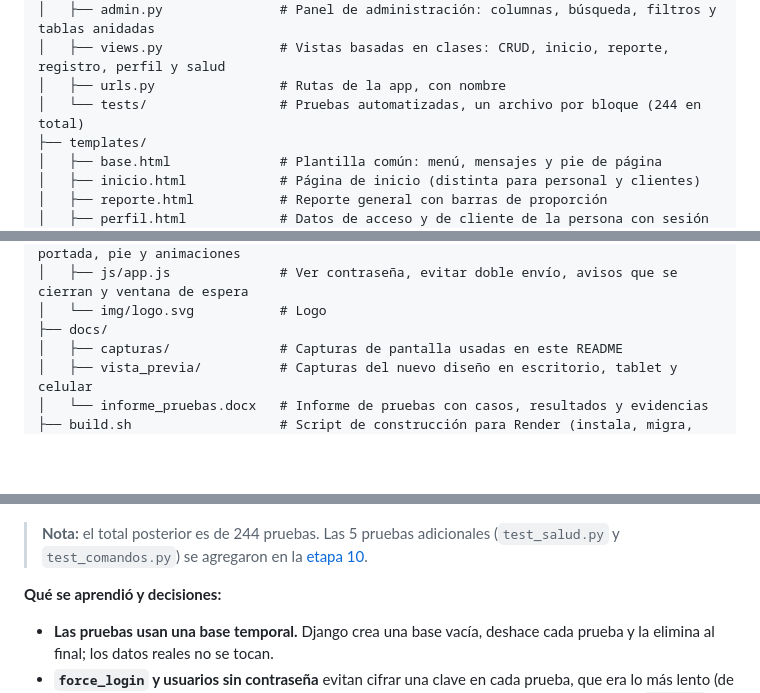
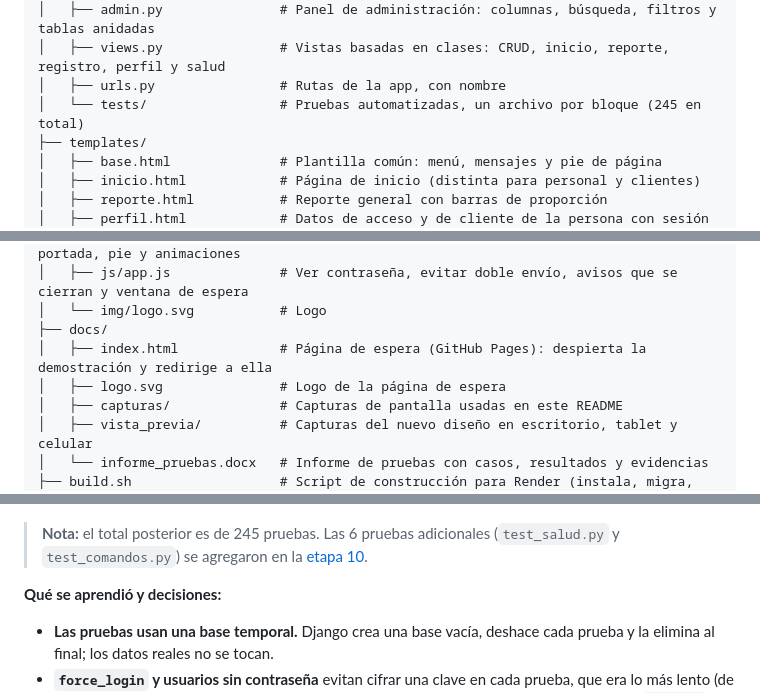
Before and after one commit to Javiermll/alke-wallet-django, a Markdown page: README.md, 3 parts joined by grey strips. Drawn GitHub-style; blank space fills up the shorter version.

```diff
--- a/README.md
+++ b/README.md
@@ -246,7 +249,7 @@ alke_wallet/
 │   ├── admin.py               # Panel de administración: columnas, búsqueda, filtros y tablas anidadas
 │   ├── views.py               # Vistas basadas en clases: CRUD, inicio, reporte, registro, perfil y salud
 │   ├── urls.py                # Rutas de la app, con nombre
-│   └── tests/                 # Pruebas automatizadas, un archivo por bloque (244 en total)
+│   └── tests/                 # Pruebas automatizadas, un archivo por bloque (245 en total)
 ├── templates/
 │   ├── base.html              # Plantilla común: menú, mensajes y pie de página
 │   ├── inicio.html            # Página de inicio (distinta para personal y clientes)
@@ -265,6 +268,8 @@ alke_wallet/
 │   ├── js/app.js              # Ver contraseña, evitar doble envío, avisos que se cierran y ventana de espera
 │   └── img/logo.svg           # Logo
 ├── docs/
+│   ├── index.html             # Página de espera (GitHub Pages): despierta la demostración y redirige a ella
+│   ├── logo.svg               # Logo de la página de espera
 │   ├── capturas/              # Capturas de pantalla usadas en este README
 │   ├── vista_previa/          # Capturas del nuevo diseño en escritorio, tablet y celular
 │   └── informe_pruebas.docx   # Informe de pruebas con casos, resultados y evidencias
@@ -1861,7 +1866,7 @@ OK
 
 ![verificar_accesos: 55 de 55 comprobaciones correctas](docs/capturas/142_pruebas_correctas.png)
 
-> **Nota:** el total posterior es de 244 pruebas. Las 5 pruebas adicionales (`test_salud.py` y `test_comandos.py`) se agregaron en la [etapa 10](#etapa-10-preparación-para-el-despliegue-en-render).
+> **Nota:** el total posterior es de 245 pruebas. Las 6 pruebas adicionales (`test_salud.py` y `test_comandos.py`) se agregaron en la [etapa 10](#etapa-10-preparación-para-el-despliegue-en-render).
 
 **Qué se aprendió y decisiones:**
 
```
Also changed, not shown: other parts of README.md (+33 -16 lines).
